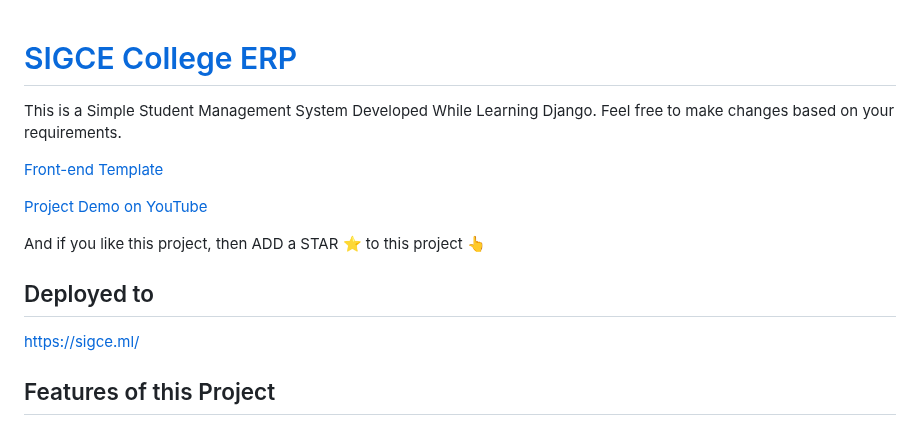
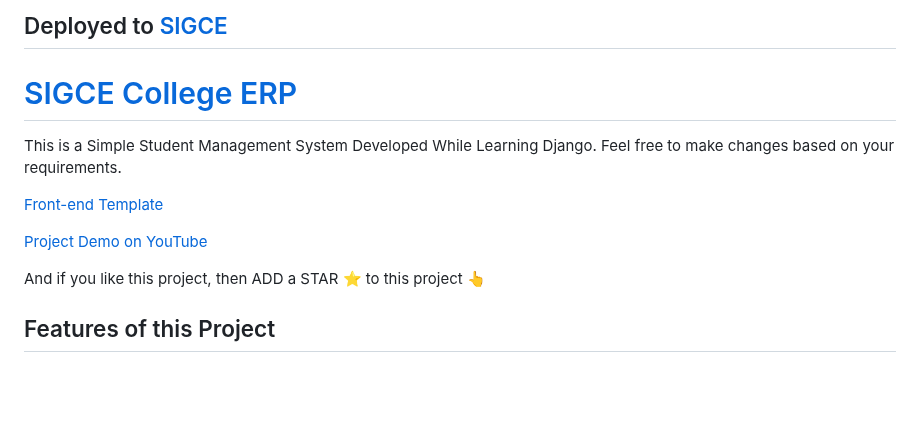
Before and after one commit to Ansarimajid/College-ERP, a Markdown page: README.md, the part around the change. Rendered like a GitHub page; blank space fills up the shorter version.

Commit message:
Update README.md
Signed-off-by: Ansari Majid Ali <86536394+Ansarimajid@users.noreply.github.com>

```diff
--- a/README.md
+++ b/README.md
@@ -1,3 +1,4 @@
+## Deployed to [SIGCE](http://sigce.ml "SIGCE")
 # [SIGCE College ERP](http://sigce.ml "SIGCE")
 This is a Simple Student Management System Developed While Learning Django.
 Feel free to make changes based on your requirements.
@@ -8,8 +9,7 @@ Feel free to make changes based on your requirements.
 [Project Demo on YouTube](https://www.youtube.com/watch?v=kArCR96m7uo "Django Student Management System Demo")
 
 And if you like this project, then ADD a STAR ⭐️  to this project 👆
-## Deployed to
-https://sigce.ml/
+
 
 
 ## Features of this Project
```
